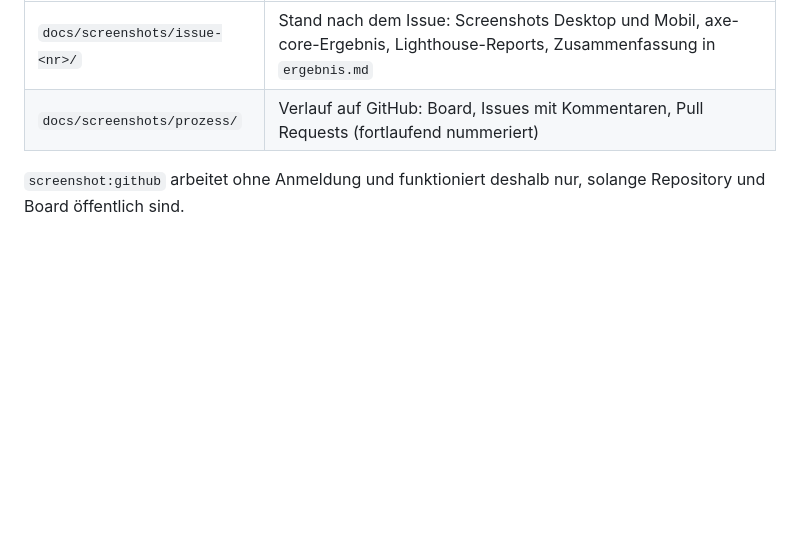
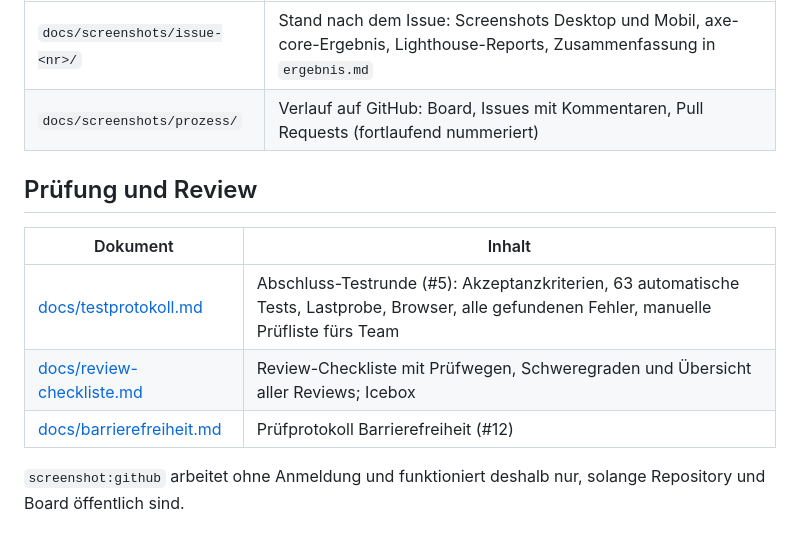
Before and after one commit to Laifstar/Mini-Shops-ohne-Backend, a Markdown page: README.md, the part around the change. GitHub-like rendering; blank space fills up the shorter version.

```diff
--- a/README.md
+++ b/README.md
@@ -78,4 +78,12 @@ npm run screenshot:github -- board <name> # Board, issue:<nr> oder pr:<nr> → d
 | `docs/screenshots/issue-<nr>/` | Stand nach dem Issue: Screenshots Desktop und Mobil, axe-core-Ergebnis, Lighthouse-Reports, Zusammenfassung in `ergebnis.md` |
 | `docs/screenshots/prozess/` | Verlauf auf GitHub: Board, Issues mit Kommentaren, Pull Requests (fortlaufend nummeriert) |
 
+## Prüfung und Review
+
+| Dokument | Inhalt |
+|----------|--------|
+| [docs/testprotokoll.md](docs/testprotokoll.md) | Abschluss-Testrunde (#5): Akzeptanzkriterien, 63 automatische Tests, Lastprobe, Browser, alle gefundenen Fehler, manuelle Prüfliste fürs Team |
+| [docs/review-checkliste.md](docs/review-checkliste.md) | Review-Checkliste mit Prüfwegen, Schweregraden und Übersicht aller Reviews; Icebox |
+| [docs/barrierefreiheit.md](docs/barrierefreiheit.md) | Prüfprotokoll Barrierefreiheit (#12) |
+
 `screenshot:github` arbeitet ohne Anmeldung und funktioniert deshalb nur, solange Repository und Board öffentlich sind.
```
Also changed, not shown: docs/testprotokoll.md (added, +102 -0 lines).
